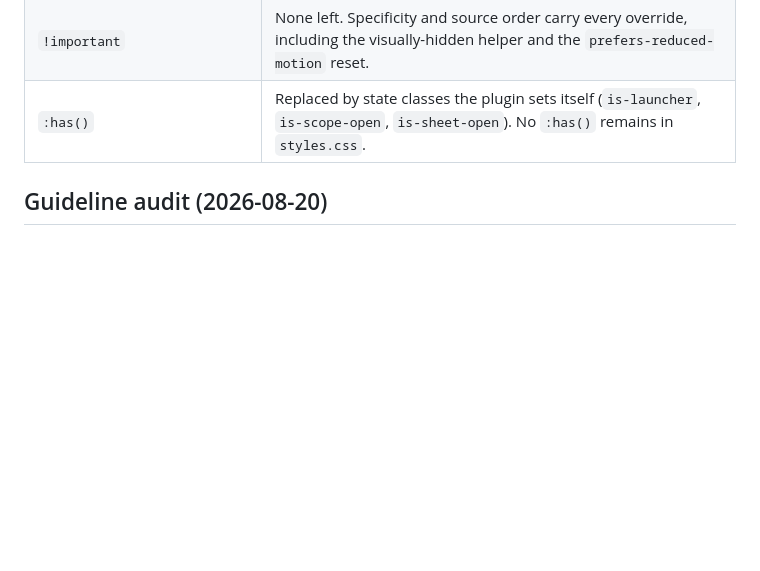
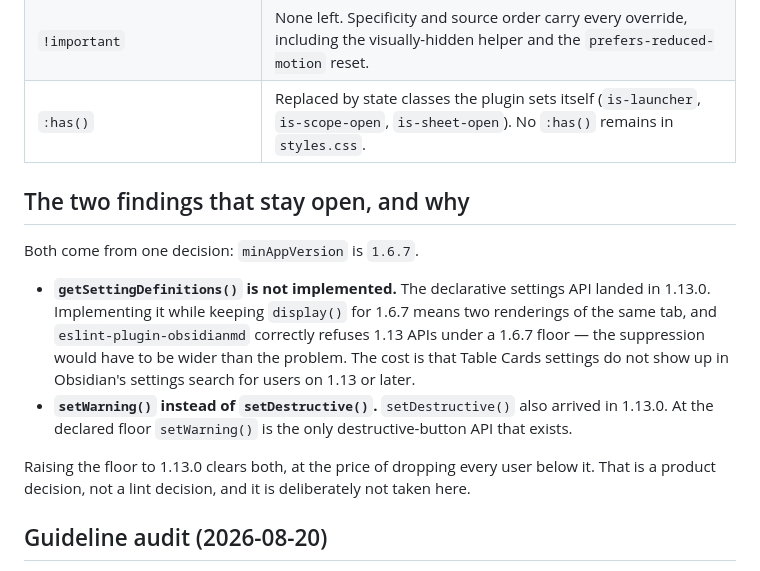
Before and after one commit to Surdeddd/obsidian-table-cards, a Markdown page: docs/community-submission.md, the part around the change. Drawn GitHub-style; blank space fills up the shorter version.

Commit message:
docs: record why the two floor-bound review findings stay open

```diff
--- a/docs/community-submission.md
+++ b/docs/community-submission.md
@@ -46,6 +46,21 @@ Obsidian no longer takes plugin submissions as a pull request against `obsidianm
 | `!important` | None left. Specificity and source order carry every override, including the visually-hidden helper and the `prefers-reduced-motion` reset. |
 | `:has()` | Replaced by state classes the plugin sets itself (`is-launcher`, `is-scope-open`, `is-sheet-open`). No `:has()` remains in `styles.css`. |
 
+## The two findings that stay open, and why
+
+Both come from one decision: `minAppVersion` is `1.6.7`.
+
+- **`getSettingDefinitions()` is not implemented.** The declarative settings API landed in 1.13.0.
+  Implementing it while keeping `display()` for 1.6.7 means two renderings of the same tab, and
+  `eslint-plugin-obsidianmd` correctly refuses 1.13 APIs under a 1.6.7 floor — the suppression would
+  have to be wider than the problem. The cost is that Table Cards settings do not show up in
+  Obsidian's settings search for users on 1.13 or later.
+- **`setWarning()` instead of `setDestructive()`.** `setDestructive()` also arrived in 1.13.0. At the
+  declared floor `setWarning()` is the only destructive-button API that exists.
+
+Raising the floor to 1.13.0 clears both, at the price of dropping every user below it. That is a
+product decision, not a lint decision, and it is deliberately not taken here.
+
 ## Guideline audit (2026-08-20)
 
 Checked against [Plugin guidelines](https://docs.obsidian.md/Plugins/Releasing/Plugin+guidelines): no global `app`,
```
